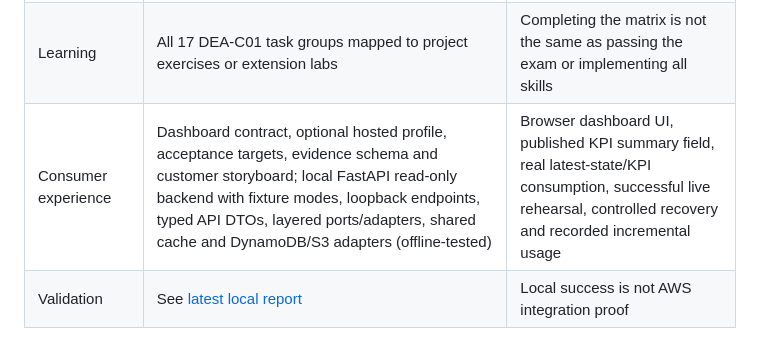
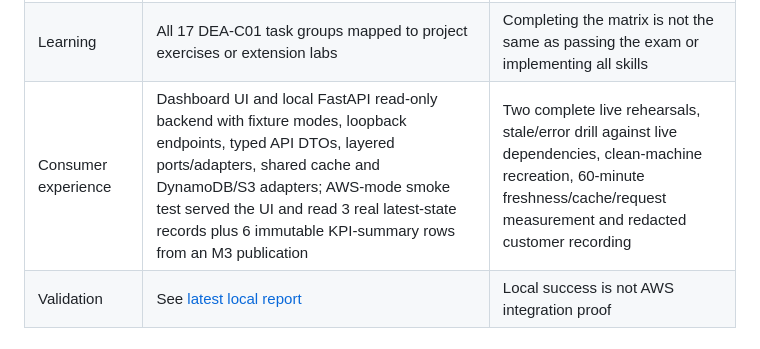
Before and after one commit to xuanquangIT/aws-oilfield-esp, a Markdown page: PROJECT-STATUS.md, the part around the change. Rendered like a GitHub page.

```diff
--- a/PROJECT-STATUS.md
+++ b/PROJECT-STATUS.md
@@ -16,7 +16,7 @@ This project will implement the complete closed-loop flow: historical CSV and re
 | Operations          | Checked native exit codes; root-relative paths; local dependency locks; explicit data-delete switch; Step Functions AWS-verified owning Glue/crawler completion; normal realtime teardown has an acknowledged-event drain receipt; Scheduler one-shot expiry was AWS-verified deleting a laptop-loss test stack; checksum-bound export/confirmation-gated restore was AWS-verified across two destructive core rebuilds | Measured residual cost                                                                                                             |
 | Security            | S3 private / TLS / SSE-S3; workload roles; no embedded credentials; expiry reaper is limited to Describe/Delete on the exact realtime CloudFormation stack; G4 AWS simulation returned deny for five forbidden workload-role actions | Producer/analyst human-role design, prefix-level IAM refinement, governance and audit evidence                                                                        |
 | Learning            | All 17 DEA-C01 task groups mapped to project exercises or extension labs                                                                                                                                                                                                                                                                                                                                                                                                                                                          | Completing the matrix is not the same as passing the exam or implementing all skills                                                                                  |
-| Consumer experience | Dashboard contract, optional hosted profile, acceptance targets, evidence schema and customer storyboard; local FastAPI read-only backend with fixture modes, loopback endpoints, typed API DTOs, layered ports/adapters, shared cache and DynamoDB/S3 adapters (offline-tested) | Browser dashboard UI, published KPI summary field, real latest-state/KPI consumption, successful live rehearsal, controlled recovery and recorded incremental usage             |
+| Consumer experience | Dashboard UI and local FastAPI read-only backend with fixture modes, loopback endpoints, typed API DTOs, layered ports/adapters, shared cache and DynamoDB/S3 adapters; AWS-mode smoke test served the UI and read 3 real latest-state records plus 6 immutable KPI-summary rows from an M3 publication | Two complete live rehearsals, stale/error drill against live dependencies, clean-machine recreation, 60-minute freshness/cache/request measurement and redacted customer recording             |
 | Validation          | See [latest local report](evidence/LOCAL-VALIDATION.md)                                                                                                                                                                                                                                                                                                                                                                                                                                                                           | Local success is not AWS integration proof                                                                                                                            |
 
 ## Findings addressed in this revision
```
Also changed, not shown: CHANGELOG.md (+2 -0 lines), docs/07-DEMO-AND-DASHBOARD.md (+2 -0 lines).
